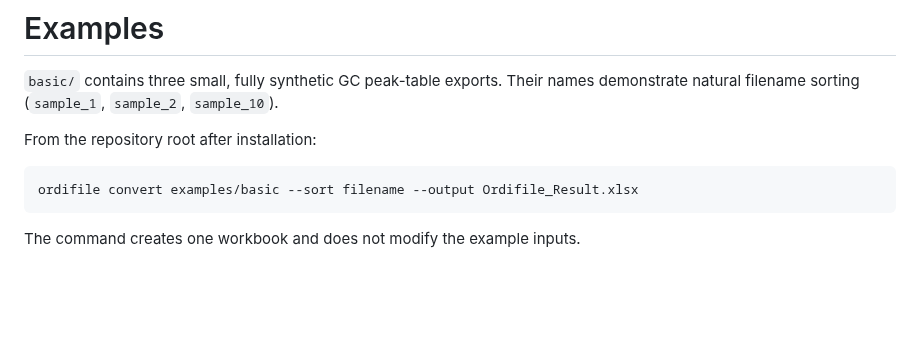
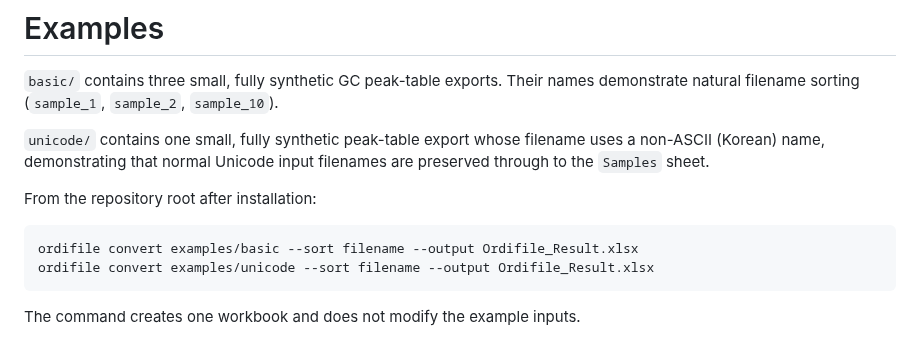
Before and after one commit to hdkim99/ordifile, a Markdown page: examples/README.md, the part around the change. Rendered like a GitHub page; blank space fills up the shorter version.

````diff
--- a/examples/README.md
+++ b/examples/README.md
@@ -3,10 +3,15 @@
 `basic/` contains three small, fully synthetic GC peak-table exports. Their names demonstrate
 natural filename sorting (`sample_1`, `sample_2`, `sample_10`).
 
+`unicode/` contains one small, fully synthetic peak-table export whose filename uses a
+non-ASCII (Korean) name, demonstrating that normal Unicode input filenames are preserved
+through to the `Samples` sheet.
+
 From the repository root after installation:
 
 ```console
 ordifile convert examples/basic --sort filename --output Ordifile_Result.xlsx
+ordifile convert examples/unicode --sort filename --output Ordifile_Result.xlsx
 ```
 
 The command creates one workbook and does not modify the example inputs.
````
Also changed, not shown: CHANGELOG.md (+8 -0 lines), examples/unicode/README.md (added, +46 -0 lines), docs/assets/unicode-example-samples.png (added), 3 other files.
